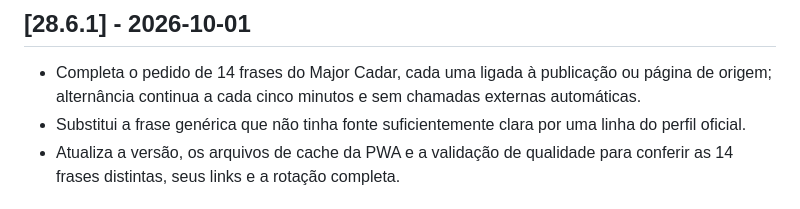
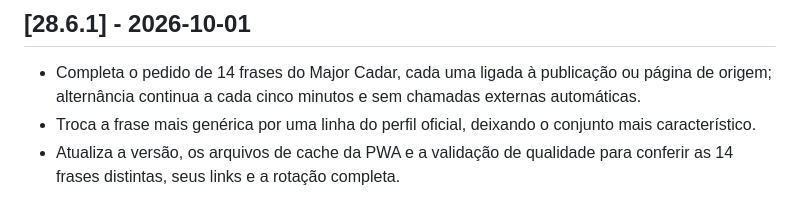
Before and after one commit to RodrigoRosaDantas/central-estudos, a Markdown page: CHANGELOG.md, the part around the change. Drawn GitHub-style.

```diff
--- a/CHANGELOG.md
+++ b/CHANGELOG.md
@@ -1,6 +1,6 @@
 ## [28.6.1] - 2026-10-01
 - Completa o pedido de 14 frases do Major Cadar, cada uma ligada à publicação ou página de origem; alternância continua a cada cinco minutos e sem chamadas externas automáticas.
-- Substitui a frase genérica que não tinha fonte suficientemente clara por uma linha do perfil oficial.
+- Troca a frase mais genérica por uma linha do perfil oficial, deixando o conjunto mais característico.
 - Atualiza a versão, os arquivos de cache da PWA e a validação de qualidade para conferir as 14 frases distintas, seus links e a rotação completa.
 
 ## [28.6.0] - 2026-10-01
```
Also changed, not shown: README.md (+1 -1 lines).
